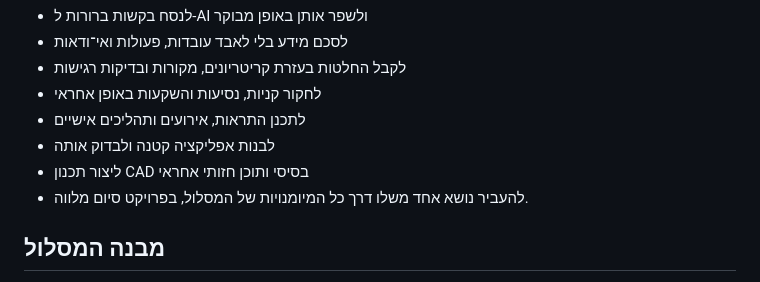
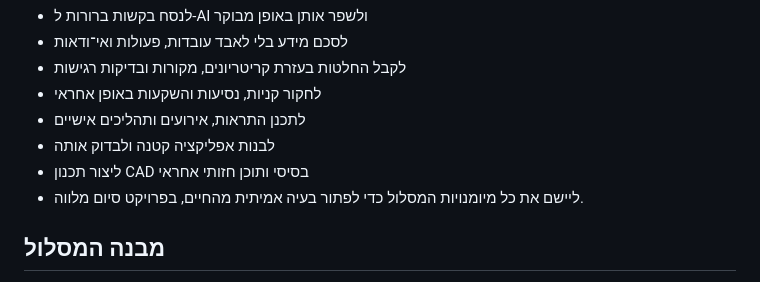
Before and after one commit to guynaor/applied-ai-mastery, a Markdown page: personal-course/he/README.md, the part around the change. GitHub-like rendering.

```diff
--- a/personal-course/he/README.md
+++ b/personal-course/he/README.md
@@ -13,7 +13,7 @@
 - לתכנן התראות, אירועים ותהליכים אישיים
 - לבנות אפליקציה קטנה ולבדוק אותה
 - ליצור תכנון CAD בסיסי ותוכן חזותי אחראי
-- להעביר נושא אחד משלו דרך כל המיומנויות של המסלול, בפרויקט סיום מלווה.
+- ליישם את כל מיומנויות המסלול כדי לפתור בעיה אמיתית מהחיים, בפרויקט סיום מלווה.
 
 ## מבנה המסלול
 
```
Also changed, not shown: personal-course/README.md (+3 -3 lines).
